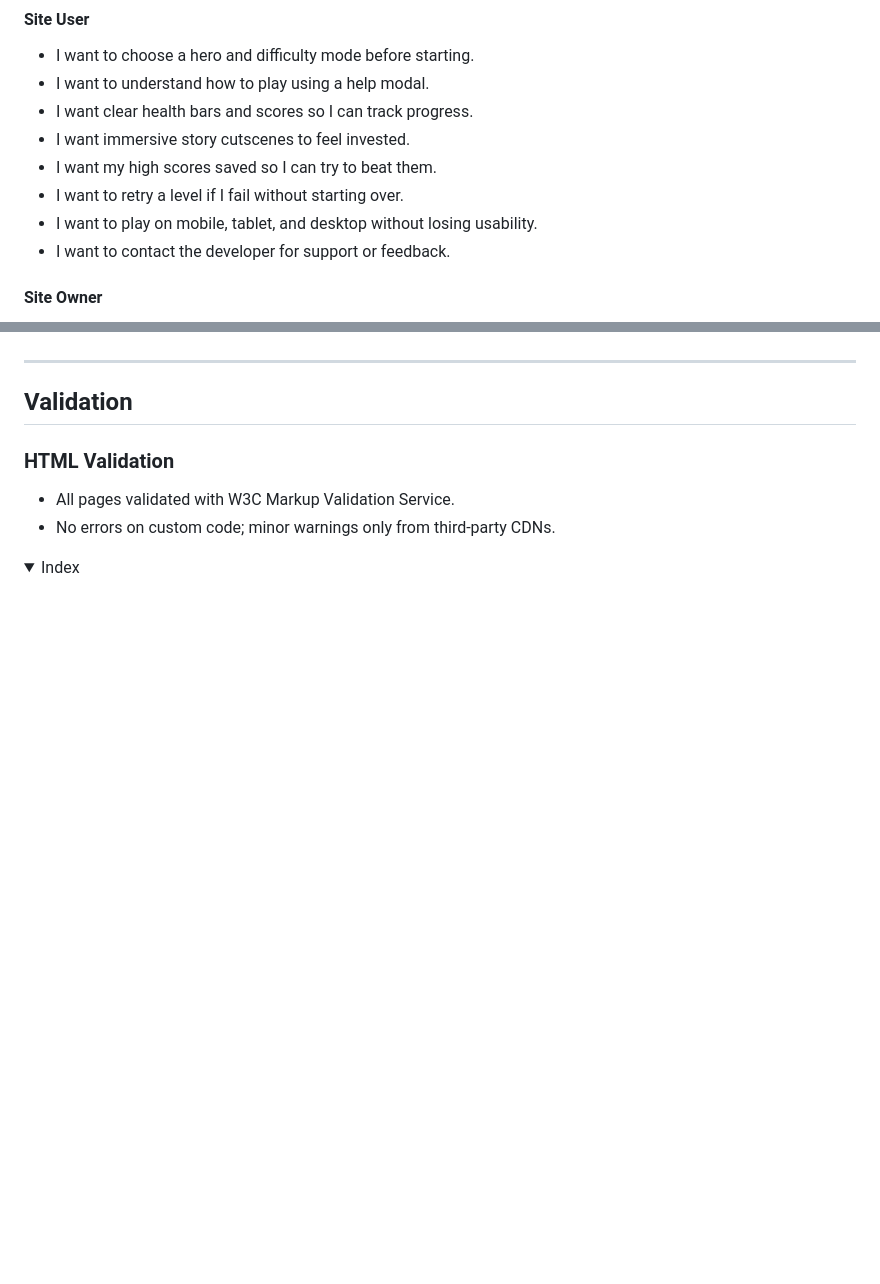
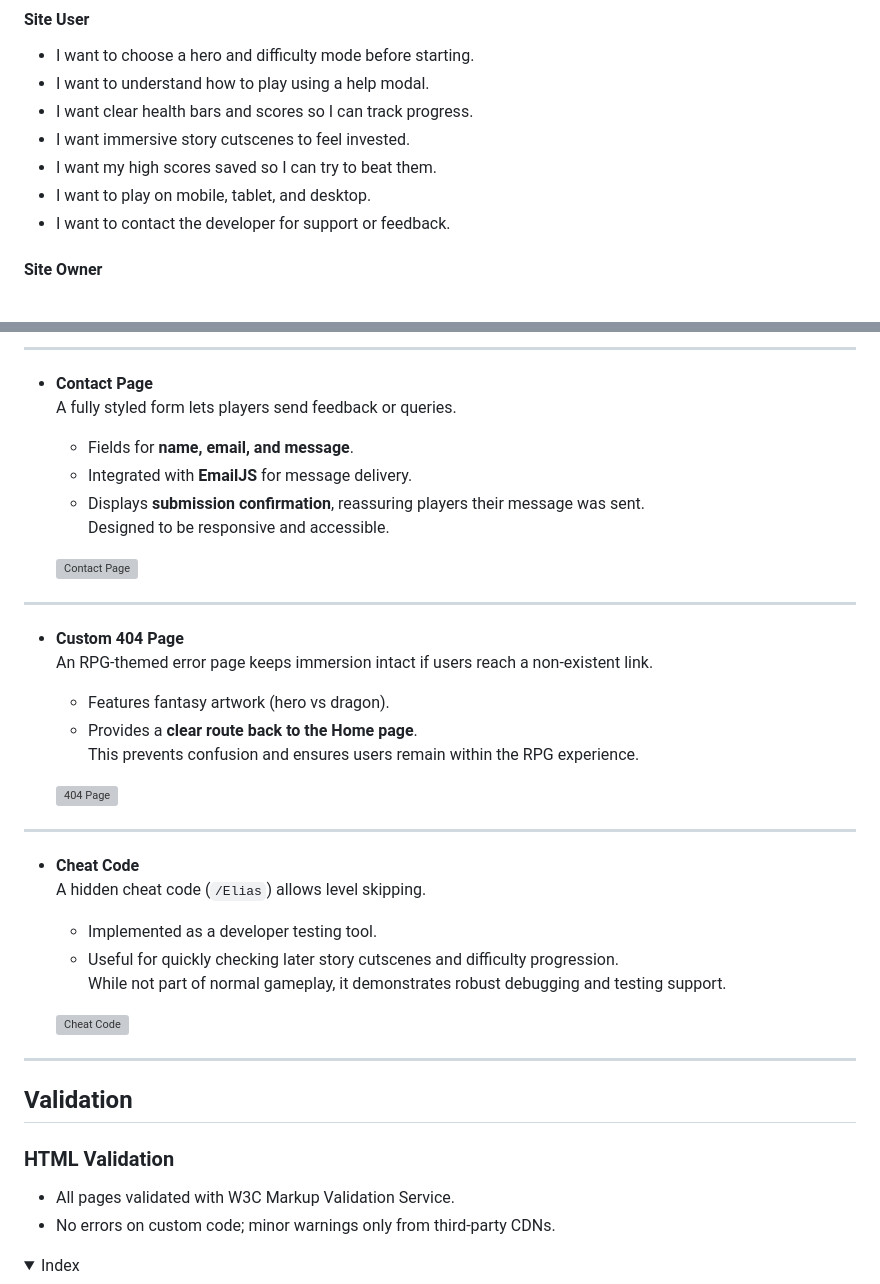
Before and after one commit to Leon4721/GamerHub47, a Markdown page: README.md, 2 parts joined by grey strips. GitHub-like rendering; folded sections open; blank space fills up the shorter version; grey boxes are pictures that could not be loaded.

```diff
--- a/README.md
+++ b/README.md
@@ -91,8 +112,7 @@ The goal of Project RPG is to build a **fantasy-themed memory game** that is:
 - I want clear health bars and scores so I can track progress.
 - I want immersive story cutscenes to feel invested.
 - I want my high scores saved so I can try to beat them.
-- I want to retry a level if I fail without starting over.
-- I want to play on mobile, tablet, and desktop without losing usability.
+- I want to play on mobile, tablet, and desktop.
 - I want to contact the developer for support or feedback.
 
 #### Site Owner
@@ -247,3 +331,34 @@ Wireframes were produced in **Balsamiq** for:  PC , Ipad Pro , and Iphone SE
+---
+
+- **Contact Page**
+  A fully styled form lets players send feedback or queries.
+  - Fields for **name, email, and message**.
+  - Integrated with **EmailJS** for message delivery.
+  - Displays **submission confirmation**, reassuring players their message was sent.
+  Designed to be responsive and accessible.
+
+  ![Contact Page](docs/features/contact.png)
+
+---
+
+- **Custom 404 Page**
+  An RPG-themed error page keeps immersion intact if users reach a non-existent link.
+  - Features fantasy artwork (hero vs dragon).
+  - Provides a **clear route back to the Home page**.
+  This prevents confusion and ensures users remain within the RPG experience.
+
+  ![404 Page](docs/features/404.png)
+
+---
+
+- **Cheat Code**
+  A hidden cheat code (`/Elias`) allows level skipping.
+  - Implemented as a developer testing tool.
+  - Useful for quickly checking later story cutscenes and difficulty progression.
+  While not part of normal gameplay, it demonstrates robust debugging and testing support.
+
+  ![Cheat Code](docs/features/cheat.png)
+
 
 ---
 
```
Also changed, not shown: other parts of README.md (+99 -14 lines).
